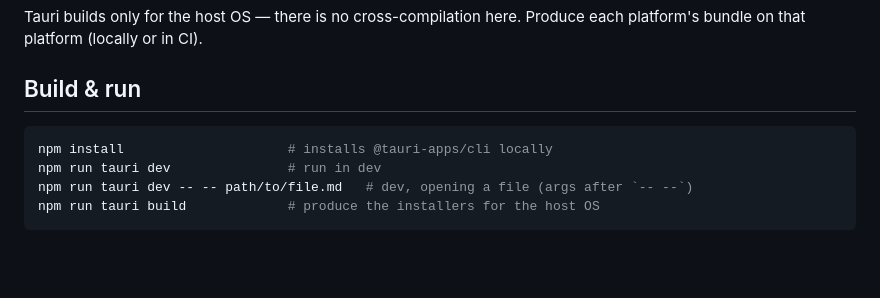
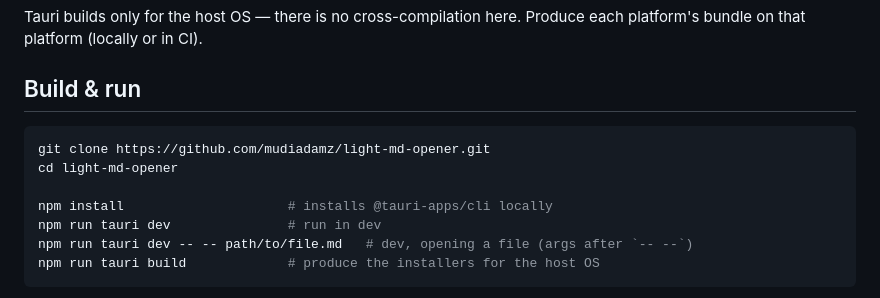
Before and after one commit to mudiadamz/light-md-opener, a Markdown page: README.md, the part around the change. Drawn GitHub-style; blank space fills up the shorter version.

Commit message:
Document the new repository name
The repo was renamed from md-preview-win32 to light-md-opener now that
the app builds for Windows, macOS and Linux. Add clone instructions
pointing at the new URL.

Co-Authored-By: Claude Opus 5 (1M context) <noreply@anthropic.com>

````diff
--- a/README.md
+++ b/README.md
@@ -41,6 +41,9 @@ platform's bundle on that platform (locally or in CI).
 ## Build & run
 
 ```bash
+git clone https://github.com/mudiadamz/light-md-opener.git
+cd light-md-opener
+
 npm install                     # installs @tauri-apps/cli locally
 npm run tauri dev               # run in dev
 npm run tauri dev -- -- path/to/file.md   # dev, opening a file (args after `-- --`)
````
